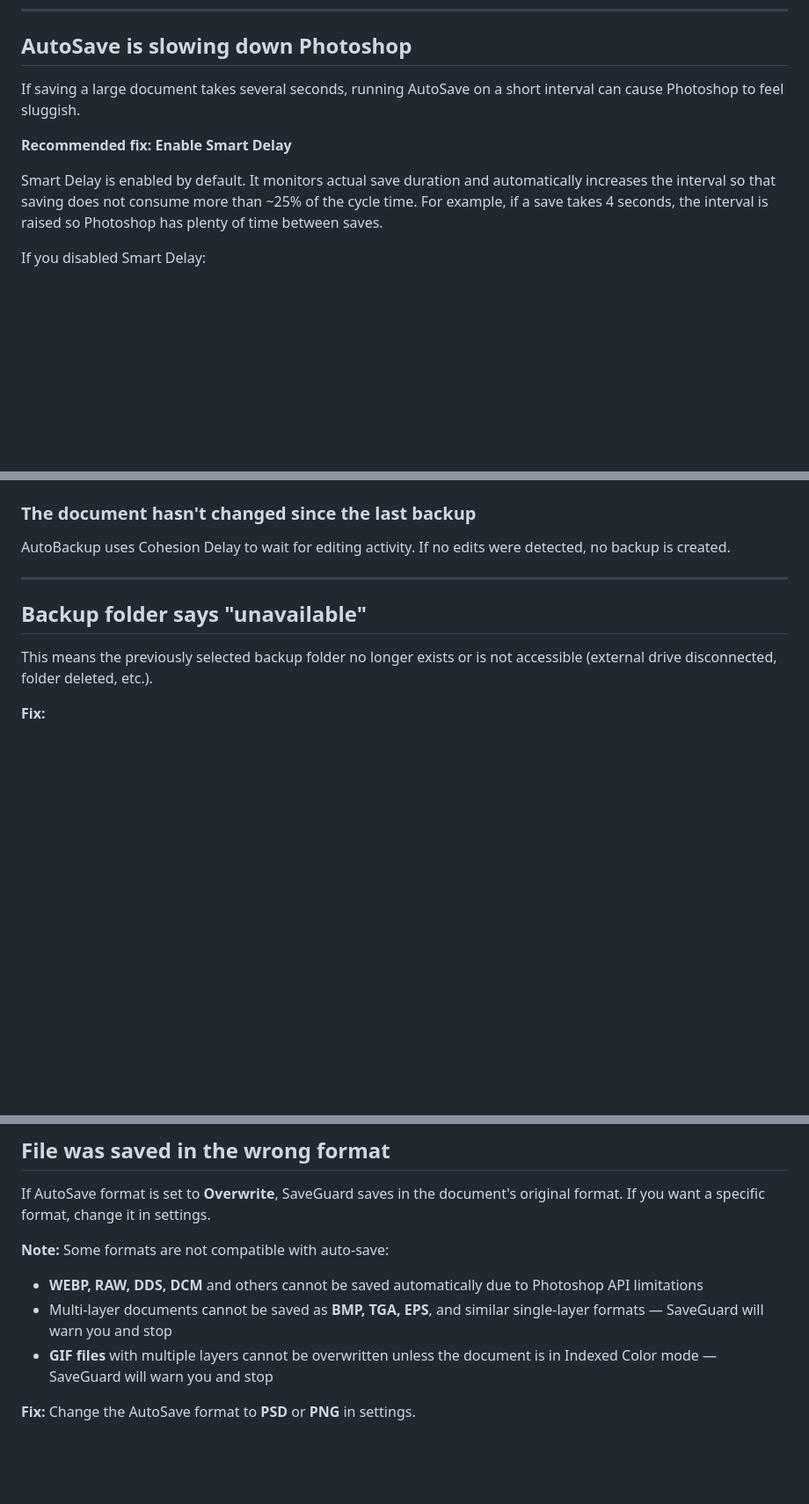
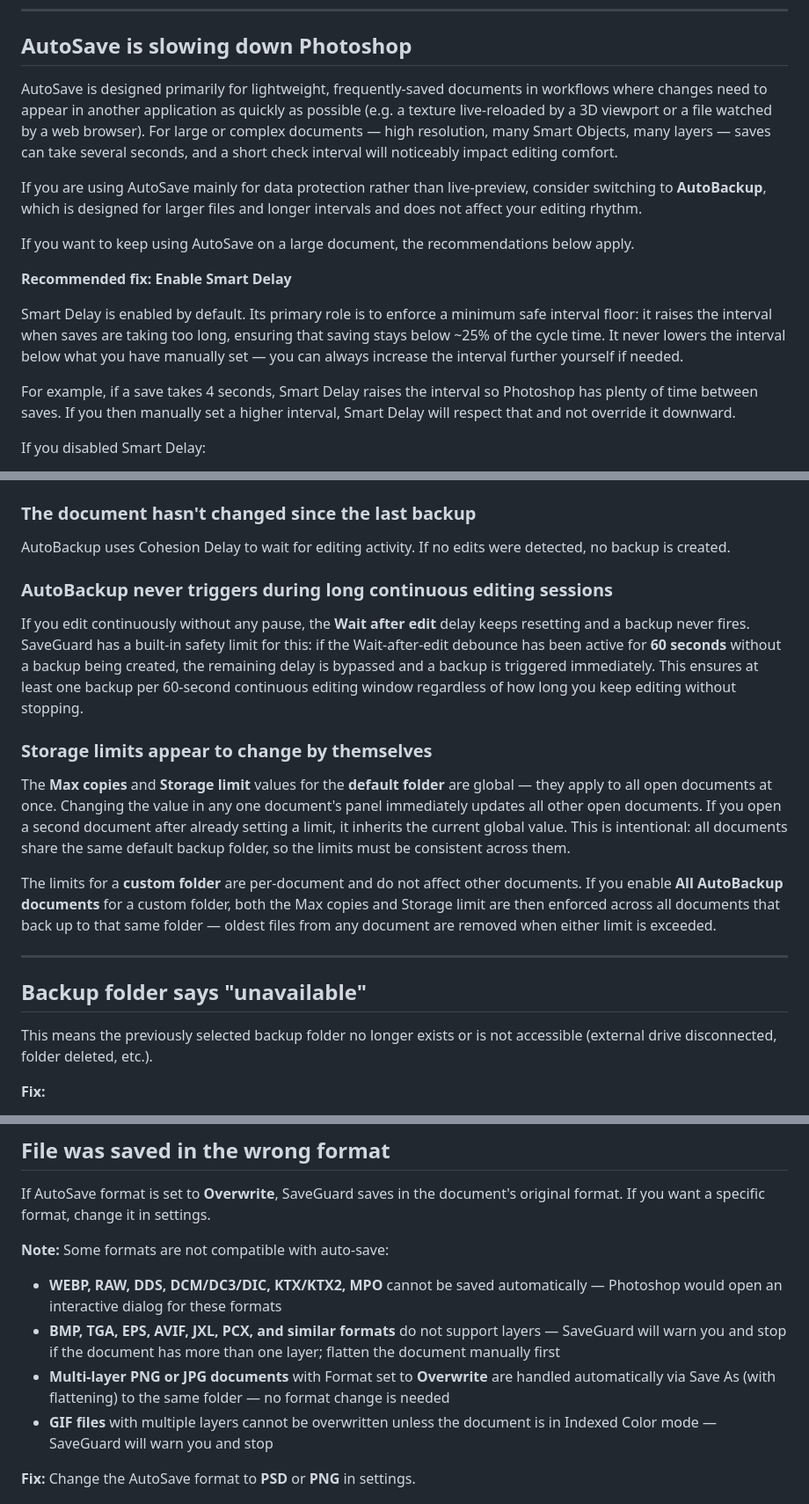
Before and after one commit to pewi21/SaveGuard-Pro, a Markdown page: SUPPORT.md, 3 parts joined by grey strips. Shown at 88% size. Rendered like a GitHub page; blank space fills up the shorter version.

```diff
--- a/SUPPORT.md
+++ b/SUPPORT.md
@@ -82,11 +104,17 @@ After fixing the underlying problem, click the AutoSave button to re-enable it.
 
 ## AutoSave is slowing down Photoshop
 
-If saving a large document takes several seconds, running AutoSave on a short interval can cause Photoshop to feel sluggish.
+AutoSave is designed primarily for lightweight, frequently-saved documents in workflows where changes need to appear in another application as quickly as possible (e.g. a texture live-reloaded by a 3D viewport or a file watched by a web browser). For large or complex documents — high resolution, many Smart Objects, many layers — saves can take several seconds, and a short check interval will noticeably impact editing comfort.
+
+If you are using AutoSave mainly for data protection rather than live-preview, consider switching to **AutoBackup**, which is designed for larger files and longer intervals and does not affect your editing rhythm.
+
+If you want to keep using AutoSave on a large document, the recommendations below apply.
 
 **Recommended fix: Enable Smart Delay**
 
-Smart Delay is enabled by default. It monitors actual save duration and automatically increases the interval so that saving does not consume more than ~25% of the cycle time. For example, if a save takes 4 seconds, the interval is raised so Photoshop has plenty of time between saves.
+Smart Delay is enabled by default. Its primary role is to enforce a minimum safe interval floor: it raises the interval when saves are taking too long, ensuring that saving stays below ~25% of the cycle time. It never lowers the interval below what you have manually set — you can always increase the interval further yourself if needed.
+
+For example, if a save takes 4 seconds, Smart Delay raises the interval so Photoshop has plenty of time between saves. If you then manually set a higher interval, Smart Delay will respect that and not override it downward.
 
 If you disabled Smart Delay:
 1. Open AutoSave settings
@@ -134,6 +162,14 @@ AutoBackup has a minimum effective interval of 5 minutes, regardless of what val
 ### The document hasn't changed since the last backup
 AutoBackup uses Cohesion Delay to wait for editing activity. If no edits were detected, no backup is created.
 
+### AutoBackup never triggers during long continuous editing sessions
+If you edit continuously without any pause, the **Wait after edit** delay keeps resetting and a backup never fires. SaveGuard has a built-in safety limit for this: if the Wait-after-edit debounce has been active for **60 seconds** without a backup being created, the remaining delay is bypassed and a backup is triggered immediately. This ensures at least one backup per 60-second continuous editing window regardless of how long you keep editing without stopping.
+
+### Storage limits appear to change by themselves
+The **Max copies** and **Storage limit** values for the **default folder** are global — they apply to all open documents at once. Changing the value in any one document's panel immediately updates all other open documents. If you open a second document after already setting a limit, it inherits the current global value. This is intentional: all documents share the same default backup folder, so the limits must be consistent across them.
+
+The limits for a **custom folder** are per-document and do not affect other documents. If you enable **All AutoBackup documents** for a custom folder, both the Max copies and Storage limit are then enforced across all documents that back up to that same folder — oldest files from any document are removed when either limit is exceeded.
+
 ---
 
 ## Backup folder says "unavailable"
@@ -153,8 +189,9 @@ This means the previously selected backup folder no longer exists or is not acce
 If AutoSave format is set to **Overwrite**, SaveGuard saves in the document's original format. If you want a specific format, change it in settings.
 
 **Note:** Some formats are not compatible with auto-save:
-- **WEBP, RAW, DDS, DCM** and others cannot be saved automatically due to Photoshop API limitations
-- Multi-layer documents cannot be saved as **BMP, TGA, EPS**, and similar single-layer formats — SaveGuard will warn you and stop
+- **WEBP, RAW, DDS, DCM/DC3/DIC, KTX/KTX2, MPO** cannot be saved automatically — Photoshop would open an interactive dialog for these formats
+- **BMP, TGA, EPS, AVIF, JXL, PCX, and similar formats** do not support layers — SaveGuard will warn you and stop if the document has more than one layer; flatten the document manually first
+- **Multi-layer PNG or JPG documents** with Format set to **Overwrite** are handled automatically via Save As (with flattening) to the same folder — no format change is needed
 - **GIF files** with multiple layers cannot be overwritten unless the document is in Indexed Color mode — SaveGuard will warn you and stop
 
 **Fix:** Change the AutoSave format to **PSD** or **PNG** in settings.
```
Also changed, not shown: other parts of SUPPORT.md (+38 -14 lines).
